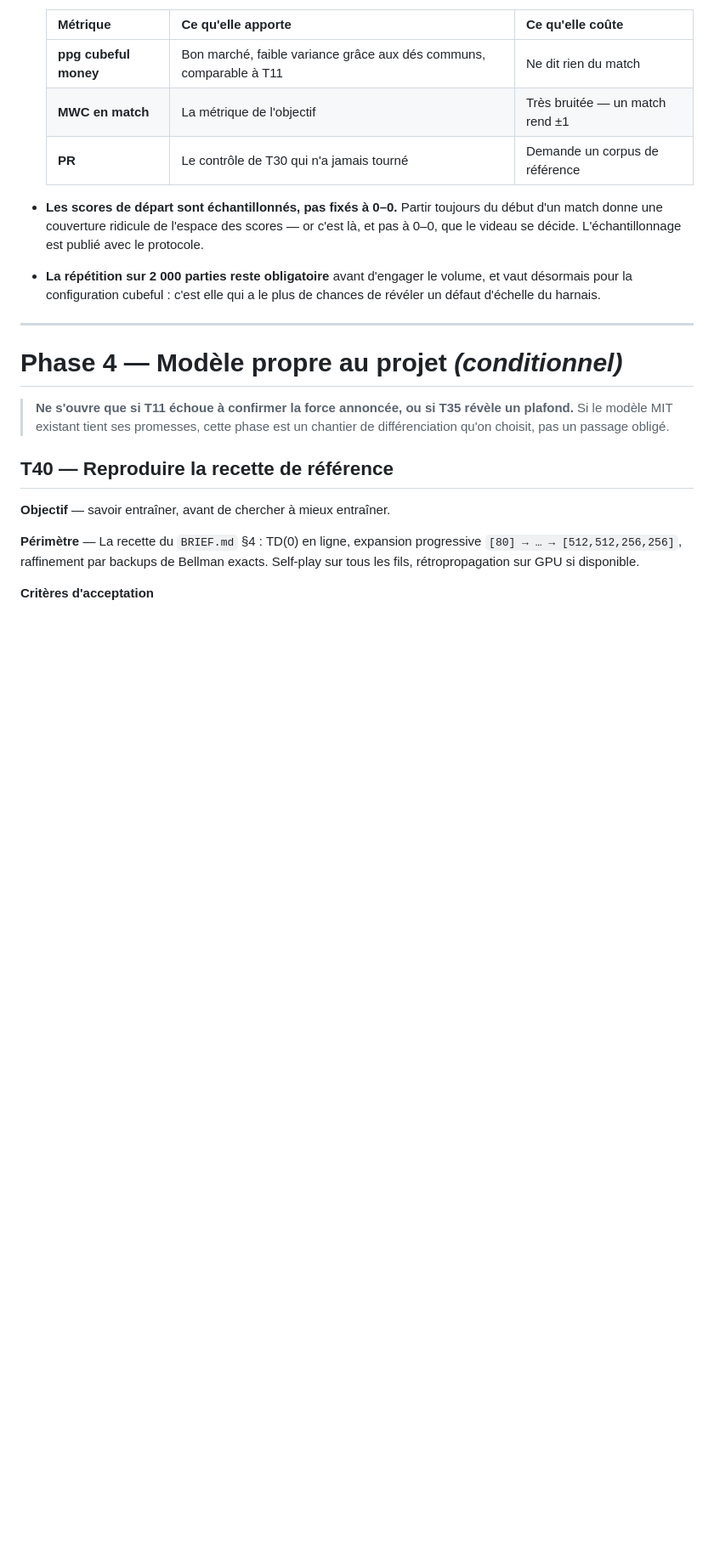
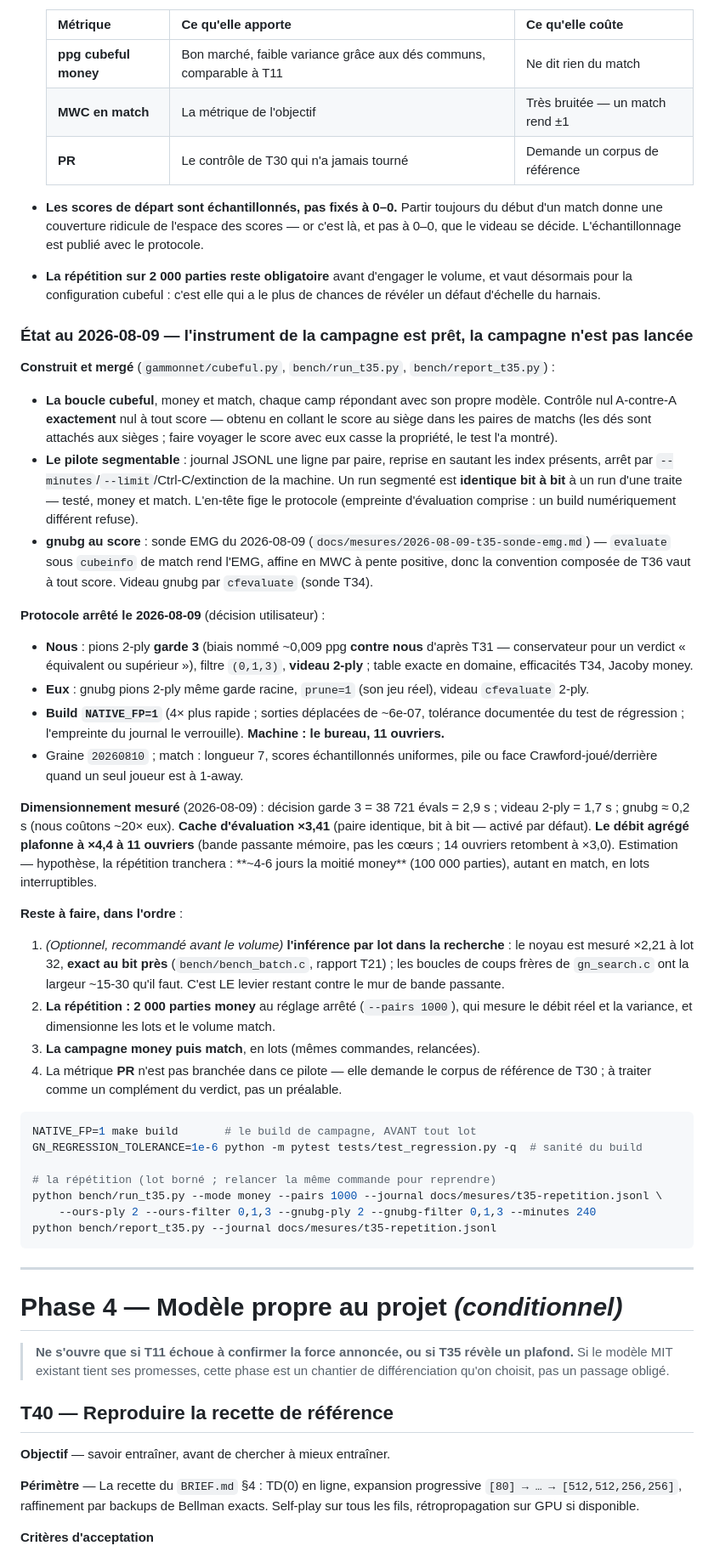
Before and after one commit to kevung/gammonNet, a Markdown page: PLAN.md, the part around the change. Shown at 85% size. Drawn GitHub-style; blank space fills up the shorter version.

Commit message:
T35 — la fiche porte l'état : instrument prêt, protocole arrêté, campagne à lancer
Le protocole du 2026-08-09 (garde 3, videau 2-ply, bureau, build NATIVE_FP=1,
11 ouvriers), les mesures de dimensionnement, l'ordre de ce qui reste, et les
commandes de lancement — pour qu'une session neuve reparte de la fiche seule.

Co-Authored-By: Claude Fable 5 <noreply@anthropic.com>

````diff
--- a/PLAN.md
+++ b/PLAN.md
@@ -907,6 +907,63 @@ tables de fin de partie) contre GNU Backgammon à profondeur équivalente, en mo
   désormais pour la configuration cubeful : c'est elle qui a le plus de chances de révéler un
   défaut d'échelle du harnais.
 
+### État au 2026-08-09 — l'instrument de la campagne est prêt, la campagne n'est pas lancée
+
+**Construit et mergé** (`gammonnet/cubeful.py`, `bench/run_t35.py`, `bench/report_t35.py`) :
+
+- **La boucle cubeful**, money et match, chaque camp répondant avec son propre modèle. Contrôle
+  nul A-contre-A **exactement** nul à tout score — obtenu en collant le score au siège dans les
+  paires de matchs (les dés sont attachés aux sièges ; faire voyager le score avec eux casse la
+  propriété, le test l'a montré).
+- **Le pilote segmentable** : journal JSONL une ligne par paire, reprise en sautant les index
+  présents, arrêt par `--minutes`/`--limit`/Ctrl-C/extinction de la machine. Un run segmenté est
+  **identique bit à bit** à un run d'une traite — testé, money et match. L'en-tête fige le
+  protocole (empreinte d'évaluation comprise : un build numériquement différent refuse).
+- **gnubg au score** : sonde EMG du 2026-08-09 (`docs/mesures/2026-08-09-t35-sonde-emg.md`) —
+  `evaluate` sous `cubeinfo` de match rend l'EMG, affine en MWC à pente positive, donc la
+  convention composée de T36 vaut à tout score. Videau gnubg par `cfevaluate` (sonde T34).
+
+**Protocole arrêté le 2026-08-09** (décision utilisateur) :
+
+- **Nous** : pions 2-ply **garde 3** (biais nommé ~0,009 ppg **contre nous** d'après T31 —
+  conservateur pour un verdict « équivalent ou supérieur »), filtre `(0,1,3)`, **videau 2-ply** ;
+  table exacte en domaine, efficacités T34, Jacoby money.
+- **Eux** : gnubg pions 2-ply même garde racine, `prune=1` (son jeu réel), videau `cfevaluate`
+  2-ply.
+- **Build `NATIVE_FP=1`** (4× plus rapide ; sorties déplacées de ~6e-07, tolérance documentée du
+  test de régression ; l'empreinte du journal le verrouille). **Machine : le bureau, 11 ouvriers.**
+- Graine `20260810` ; match : longueur 7, scores échantillonnés uniformes, pile ou face
+  Crawford-joué/derrière quand un seul joueur est à 1-away.
+
+**Dimensionnement mesuré** (2026-08-09) : décision garde 3 = 38 721 évals = 2,9 s ; videau 2-ply
+= 1,7 s ; gnubg ≈ 0,2 s (nous coûtons ~20× eux). **Cache d'évaluation ×3,41** (paire identique,
+bit à bit — activé par défaut). **Le débit agrégé plafonne à ×4,4 à 11 ouvriers** (bande
+passante mémoire, pas les cœurs ; 14 ouvriers retombent à ×3,0). Estimation — hypothèse, la
+répétition tranchera : **~4-6 jours la moitié money** (100 000 parties), autant en match, en
+lots interruptibles.
+
+**Reste à faire, dans l'ordre** :
+
+1. *(Optionnel, recommandé avant le volume)* **l'inférence par lot dans la recherche** : le
+   noyau est mesuré ×2,21 à lot 32, **exact au bit près** (`bench/bench_batch.c`, rapport T21) ;
+   les boucles de coups frères de `gn_search.c` ont la largeur ~15-30 qu'il faut. C'est LE
+   levier restant contre le mur de bande passante.
+2. **La répétition : 2 000 parties money** au réglage arrêté (`--pairs 1000`), qui mesure le
+   débit réel et la variance, et dimensionne les lots et le volume match.
+3. **La campagne money puis match**, en lots (mêmes commandes, relancées).
+4. La métrique **PR** n'est pas branchée dans ce pilote — elle demande le corpus de référence
+   de T30 ; à traiter comme un complément du verdict, pas un préalable.
+
+```bash
+NATIVE_FP=1 make build       # le build de campagne, AVANT tout lot
+GN_REGRESSION_TOLERANCE=1e-6 python -m pytest tests/test_regression.py -q  # sanité du build
+
+# la répétition (lot borné ; relancer la même commande pour reprendre)
+python bench/run_t35.py --mode money --pairs 1000 --journal docs/mesures/t35-repetition.jsonl \
+    --ours-ply 2 --ours-filter 0,1,3 --gnubg-ply 2 --gnubg-filter 0,1,3 --minutes 240
+python bench/report_t35.py --journal docs/mesures/t35-repetition.jsonl
+```
+
 ---
 
 # Phase 4 — Modèle propre au projet *(conditionnel)*
````
